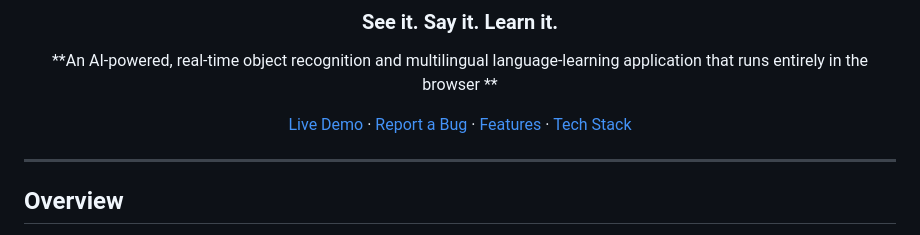
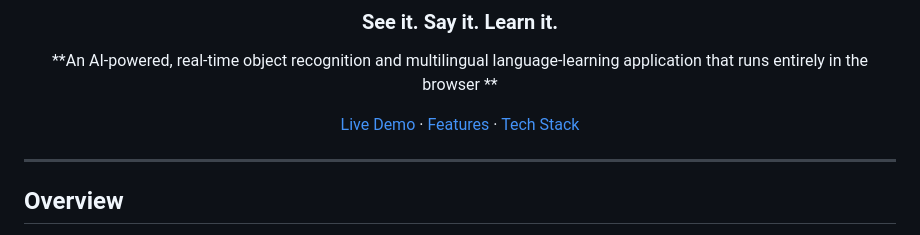
Before and after one commit to me-Dimple72/VisionLingo, a Markdown page: README.md, the part around the change. Rendered like a GitHub page.

Commit message:
Update README to remove bug reporting link
Removed 'Report a Bug' link from the README.

```diff
--- a/README.md
+++ b/README.md
@@ -6,7 +6,7 @@
 
 **An AI-powered, real-time object recognition and multilingual language-learning application that runs entirely in the browser **
 
-[Live Demo](#) · [Report a Bug](#) · [Features](#key-features) · [Tech Stack](#tech-stack)
+[Live Demo](#) · [Features](#key-features) · [Tech Stack](#tech-stack)
 
 </div>
 
```
